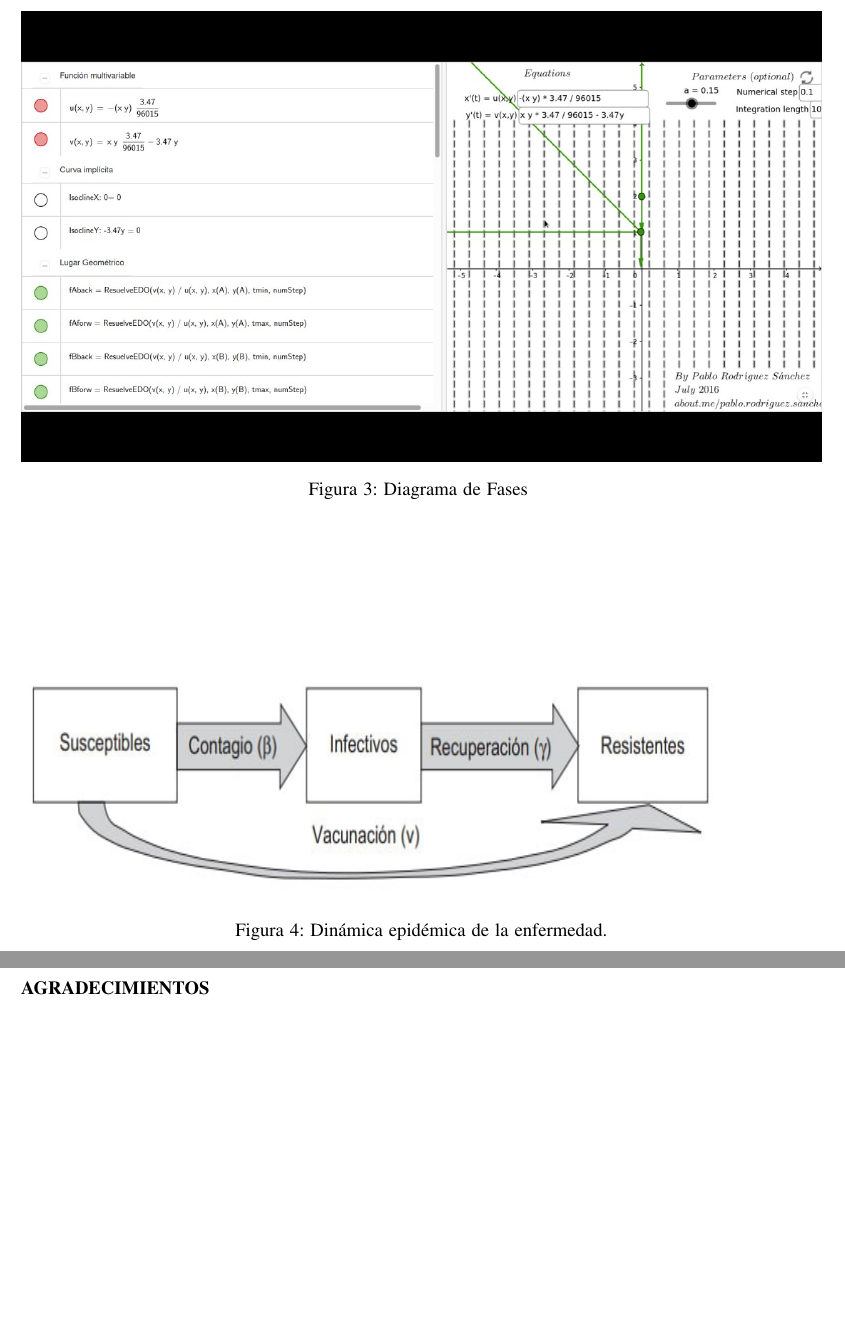
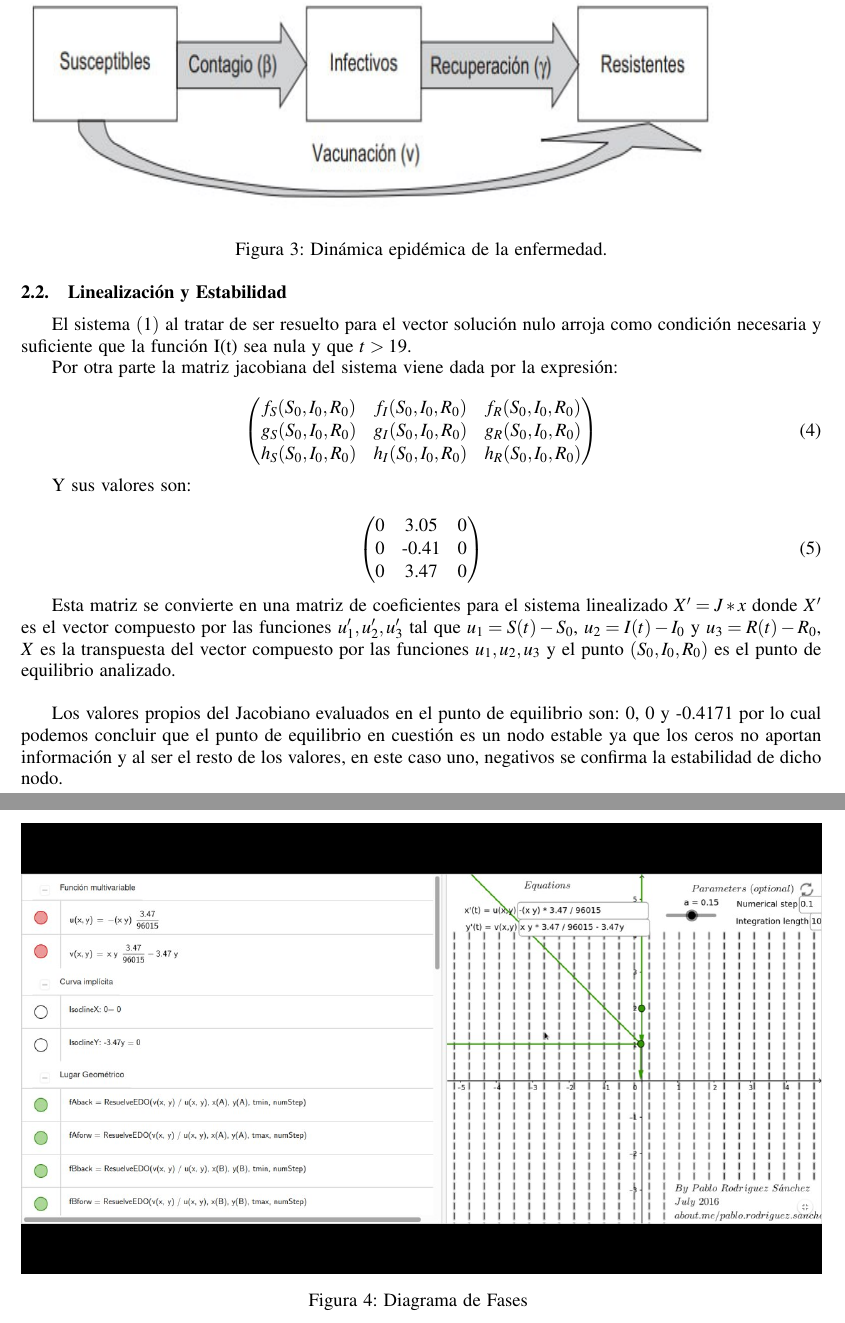
Before and after one commit to theGitNoob/EDO, a LaTeX document (ficheroprincipal.tex): two parts of pages 5 and 6 of 7 before the commit and two parts of pages 5 and 6 of 8 after it, joined at a grey line, cut at the place of the change, the shorter picture padded with empty space. Compiled offline with pdfLaTeX.

Commit message:
Final Version

```diff
--- a/ficheroprincipal.tex
+++ b/ficheroprincipal.tex
@@ -310,7 +319,3 @@ a los mismos resultados vistos en el paper analizado
-\begin{figure}
-	\includegraphics[width=1.0\textwidth]{fig3.jpg}
-	\caption{Diagrama de Fases }
-\end{figure}
 
 \begin{figure}
 	\centering
@@ -318,8 +323,52 @@ a los mismos resultados vistos en el paper analizado
 	\caption{Dinámica epidémica de la enfermedad.}
 \end{figure}
 
+% \clearpage
+\subsection{Linealizaci\'on y Estabilidad}
+El sistema $(1)$ al tratar de ser resuelto para el vector solución nulo arroja como condición necesaria y suficiente
+que la función I(t) sea nula y que $t>19$.
 
+Por otra parte la matriz jacobiana del sistema viene dada por la expresión:
+
+\begin{equation}
+\begin{aligned}
+\begin{pmatrix}
+f_S(S_0,I_0,R_0) & f_I(S_0,I_0,R_0) & f_R(S_0,I_0,R_0)\\
+g_S(S_0,I_0,R_0) & g_I(S_0,I_0,R_0) & g_R(S_0,I_0,R_0)\\
+h_S(S_0,I_0,R_0) & h_I(S_0,I_0,R_0) & h_R(S_0,I_0,R_0)\\
+\end{pmatrix}
+\end{aligned}
+\end{equation}
+
+
+Y sus valores son:
+
+\begin{equation}
+\begin{aligned}
+\begin{pmatrix}
+	$0$ & $3.05$ & $0$\\
+
+	$0$ & $-0.41$ & $0$\\
+
+	$0$ & $3.47$ & $0$\\
+\end{pmatrix}
+\end{aligned}
+\end{equation}
+
+Esta matriz se convierte en una matriz de coeficientes para el sistema linealizado
+$X'=J*x$ donde $X'$ es el vector compuesto por las funciones $u_1', u_2', u_3'$ tal que
+$u_1 = S(t)- S_0$, $u_2 = I(t)-I_0$ y $u_3 = R(t)- R_0$, $X$ es la transpuesta del vector compuesto por
+las funciones $u_1, u_2, u_3$ y el punto $(S_0,I_0,R_0)$ es el punto de equilibrio analizado.\\
+
+Los valores propios del Jacobiano evaluados en el punto de equilibrio son: 0, 0 y -0.4171
+por lo cual podemos concluir que el punto de equilibrio en cuesti\'on es un nodo estable ya que
+los ceros no aportan informaci\'on y al ser el resto de los valores, en este caso uno, negativos
+se confirma la estabilidad de dicho nodo.
+
+\begin{figure}[h!]
+	\includegraphics[width=1.0\textwidth]{fig3.jpg}
+	\caption{Diagrama de Fases }
+\end{figure}
 
 
 \clearpage
-\section*{Agradecimientos}
```
Also changed, not shown: ficheroprincipal.pdf, ficheroprincipal.tex (40 more changed lines).
